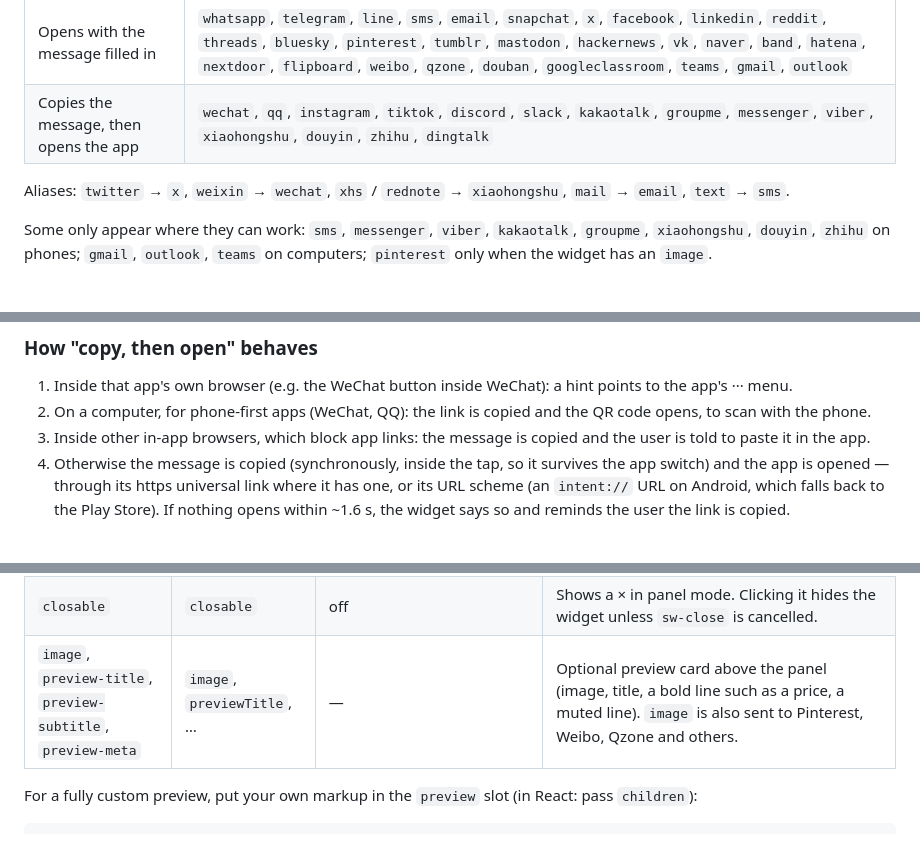
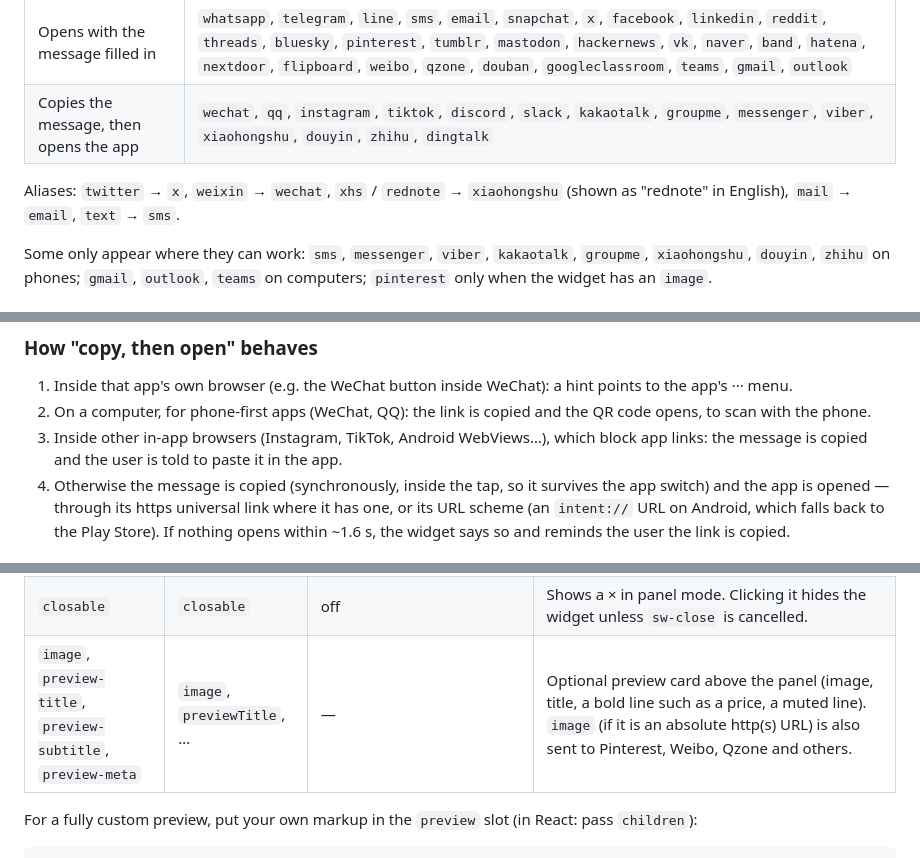
Before and after one commit to timothyzhbw-jpg/sharehop, a Markdown page: README.md, 3 parts joined by grey strips. GitHub-like rendering.

```diff
--- a/README.md
+++ b/README.md
@@ -86,7 +88,7 @@ List app ids in `actions`, in the order you want them, mixed freely with `copy`,
 | Opens with the message filled in | `whatsapp`, `telegram`, `line`, `sms`, `email`, `snapchat`, `x`, `facebook`, `linkedin`, `reddit`, `threads`, `bluesky`, `pinterest`, `tumblr`, `mastodon`, `hackernews`, `vk`, `naver`, `band`, `hatena`, `nextdoor`, `flipboard`, `weibo`, `qzone`, `douban`, `googleclassroom`, `teams`, `gmail`, `outlook` |
 | Copies the message, then opens the app | `wechat`, `qq`, `instagram`, `tiktok`, `discord`, `slack`, `kakaotalk`, `groupme`, `messenger`, `viber`, `xiaohongshu`, `douyin`, `zhihu`, `dingtalk` |
 
-Aliases: `twitter` → `x`, `weixin` → `wechat`, `xhs` / `rednote` → `xiaohongshu`, `mail` → `email`, `text` → `sms`.
+Aliases: `twitter` → `x`, `weixin` → `wechat`, `xhs` / `rednote` → `xiaohongshu` (shown as "rednote" in English), `mail` → `email`, `text` → `sms`.
 
 Some only appear where they can work: `sms`, `messenger`, `viber`, `kakaotalk`, `groupme`, `xiaohongshu`, `douyin`, `zhihu` on phones; `gmail`, `outlook`, `teams` on computers; `pinterest` only when the widget has an `image`.
 
@@ -113,7 +115,7 @@ Services blocked in mainland China (X, Facebook, WhatsApp, Telegram, LINE, Googl
 
 1. Inside that app's own browser (e.g. the WeChat button inside WeChat): a hint points to the app's ··· menu.
 2. On a computer, for phone-first apps (WeChat, QQ): the link is copied and the QR code opens, to scan with the phone.
-3. Inside other in-app browsers, which block app links: the message is copied and the user is told to paste it in the app.
+3. Inside other in-app browsers (Instagram, TikTok, Android WebViews…), which block app links: the message is copied and the user is told to paste it in the app.
 4. Otherwise the message is copied (synchronously, inside the tap, so it survives the app switch) and the app is opened — through its https universal link where it has one, or its URL scheme (an `intent://` URL on Android, which falls back to the Play Store). If nothing opens within ~1.6 s, the widget says so and reminds the user the link is copied.
 
 ## Plug in your own app
@@ -210,7 +213,7 @@ Without the widget, `shareTargetUrl("telegram", { url, title, text })` returns t
 | `theme` | `theme` | `auto` | `light`, `dark` or `auto` (follows the system). |
 | `utm` | `utm` | off | Adds `utm_source=<channel>&utm_medium=share` to shared links (`copy`, `qr`, `native` or the app id). The visible link stays clean. |
 | `closable` | `closable` | off | Shows a × in panel mode. Clicking it hides the widget unless `sw-close` is cancelled. |
-| `image`, `preview-title`, `preview-subtitle`, `preview-meta` | `image`, `previewTitle`, … | — | Optional preview card above the panel (image, title, a bold line such as a price, a muted line). `image` is also sent to Pinterest, Weibo, Qzone and others. |
+| `image`, `preview-title`, `preview-subtitle`, `preview-meta` | `image`, `previewTitle`, … | — | Optional preview card above the panel (image, title, a bold line such as a price, a muted line). `image` (if it is an absolute http(s) URL) is also sent to Pinterest, Weibo, Qzone and others. |
 
 For a fully custom preview, put your own markup in the `preview` slot (in React: pass `children`):
 
```
Also changed, not shown: other parts of README.md (+7 -4 lines), CHANGELOG.md (+1 -1 lines), docs/TARGETS.md (+9 -9 lines), docs/apps.png (added), docs/screenshot.png, 12 other files.
